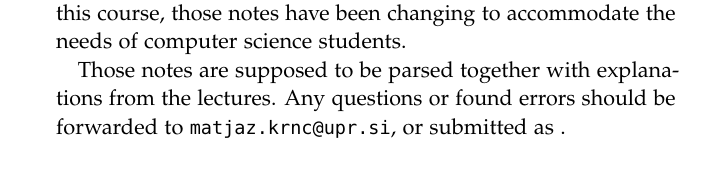
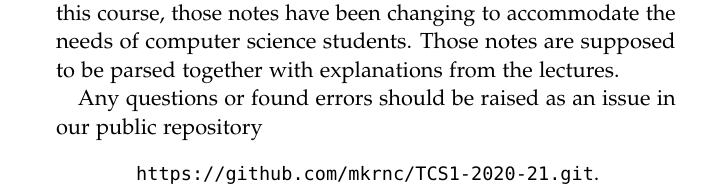
Before and after one commit to mkrnc/TCS1-course-notes, a LaTeX thesis (TCS-I-lect-spring20.tex): part of page 4 of 53 before the commit and part of page 2 of 53 after it, cut so that both start at the same text. Compiled offline with pdfLaTeX.

Commit message:
Updates from Overleaf

```diff
--- a/TCS-I-lect-spring20.tex
+++ b/TCS-I-lect-spring20.tex
@@ -46,11 +44,18 @@
 
 \section*{Preface}
+
 Those are lecture notes for the course Theoretical Computer Science I, given to the Computer Science students at FAMNIT, University of Primorska.
 Ever since 2017 when I started teaching this course, those notes have been changing to accommodate the needs of computer science students.
-
 Those notes are supposed to be parsed together with explanations from the lectures.
-Any questions or found errors should be forwarded to \texttt{matjaz.krnc@upr.si}, or submitted as .
-
+
+Any questions or found errors should be
+%forwarded to \texttt{matjaz.krnc@upr.si}, or
+raised as an issue in our public repository
+\begin{center}
+    \texttt{https://github.com/mkrnc/TCS1-2020-21.git}.
+\end{center}
+
+\tableofcontents
 
 \chapter{Mathematical logic}
 \section*{Propositions.}
```
Also changed, not shown: TCS-I-lect-spring20.tex (2 more changed lines).
